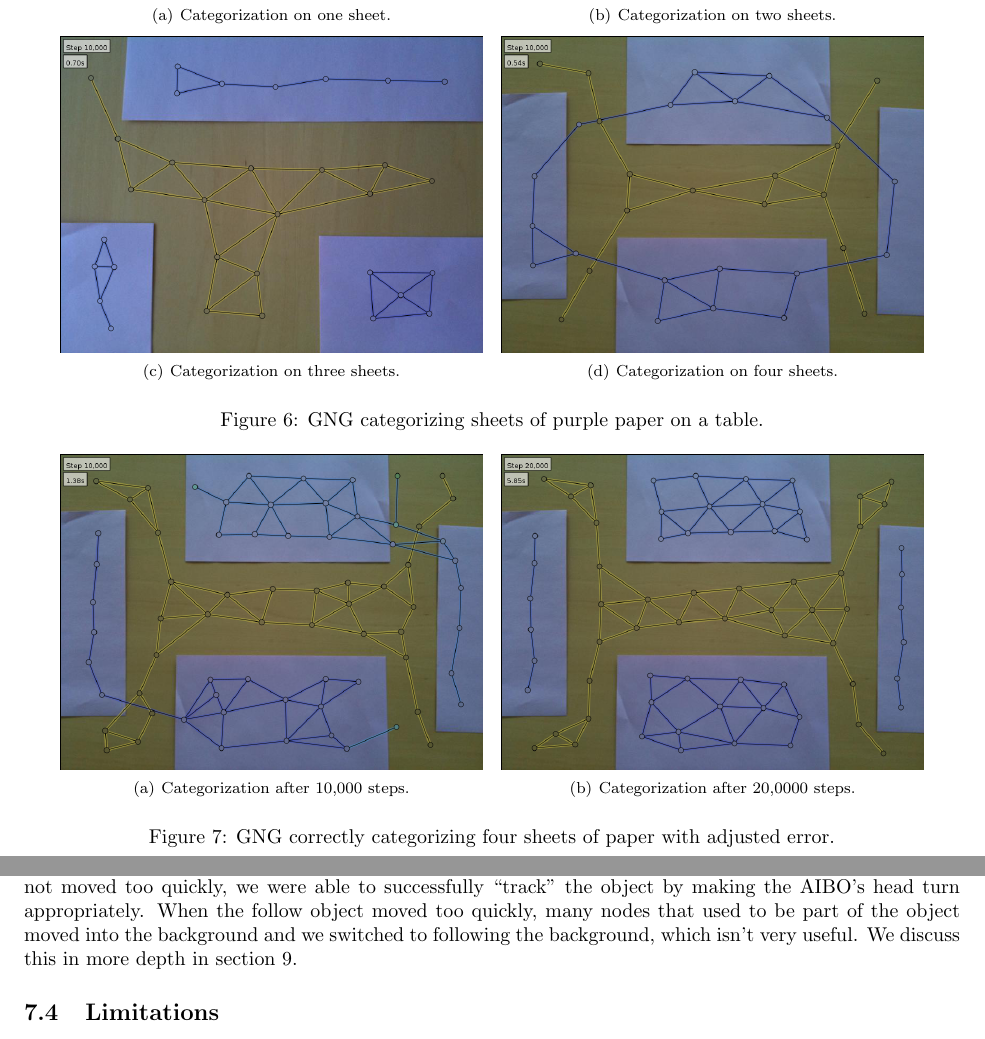
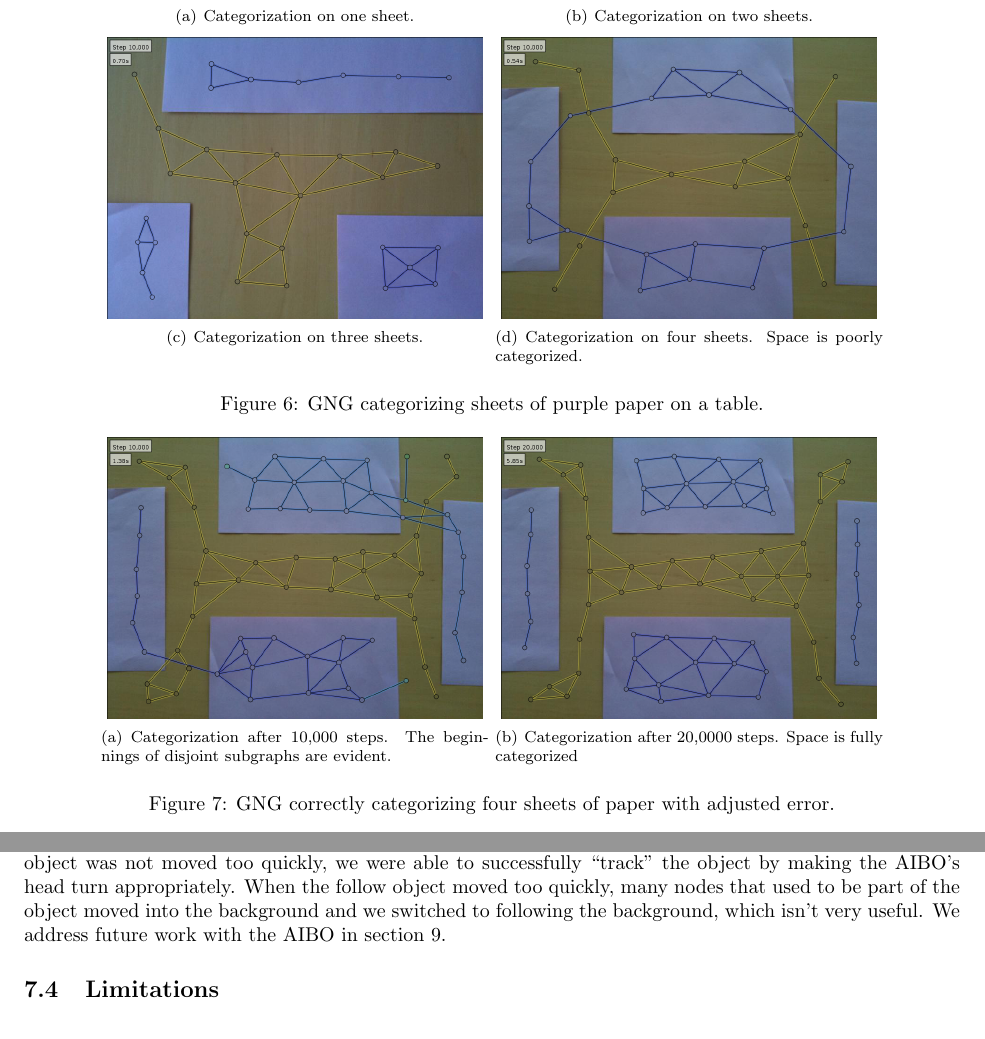
Before and after one commit to astromme/Neural-Object-Detection, a LaTeX paper (latex/final-report.tex): two parts of pages 12 and 14 of 16, joined at a grey line, cut so that both start at the same text. Compiled offline with pdfLaTeX.

Commit message:
edited from section 6 to end

```diff
--- a/latex/final-report.tex
+++ b/latex/final-report.tex
@@ -312,16 +312,16 @@ The pictures below (Figure \ref{fig:1-4papers}) contain the GNG trying to catego
   \centering
 
   \subfigure[Categorization on one sheet.]{
-    \includegraphics[width=0.45\textwidth]{paper1.png}
+    \includegraphics[width=0.40\textwidth]{paper1.png}
   }
   \subfigure[Categorization on two sheets.]{
-    \includegraphics[width=0.45\textwidth]{paper2.png}
+    \includegraphics[width=0.40\textwidth]{paper2.png}
   }
   \subfigure[Categorization on three sheets.]{
-    \includegraphics[width=0.45\textwidth]{paper3.png}
+    \includegraphics[width=0.40\textwidth]{paper3.png}
   }
-  \subfigure[Categorization on four sheets.]{
-    \includegraphics[width=0.45\textwidth]{paper4.png}
+  \subfigure[Categorization on four sheets. Space is poorly categorized.]{
+    \includegraphics[width=0.40\textwidth]{paper4.png}
   }
 
   \caption{GNG categorizing sheets of purple paper on a table.}
@@ -332,12 +332,12 @@ The final image with four sheets, however, is not correctly categorized. The GNG
 
 \begin{figure}[h!]
   \centering
-  \subfigure[Categorization after 10,000 steps.]{
-    \includegraphics[width=0.45\textwidth]{paper4_lowerror10000steps.png}
+  \subfigure[Categorization after 10,000 steps. The beginnings of disjoint subgraphs are evident.]{
+    \includegraphics[width=0.40\textwidth]{paper4_lowerror10000steps.png}
     \label{fig:paper4_10,000}
   }
-  \subfigure[Categorization after 20,0000 steps.]{
-    \includegraphics[width=0.45\textwidth]{paper4_lowerror20000steps.png}
+  \subfigure[Categorization after 20,0000 steps. Space is fully categorized]{
+    \includegraphics[width=0.40\textwidth]{paper4_lowerror20000steps.png}
     \label{fig:paper4_20,000}
   }
 
@@ -386,7 +386,7 @@ A webcam was also used to see how the GNG dealt with real-time updates from nois
 % Here's where the implicit memory really helps. As objects move and disappear, GNG is able to cull useless errors.
 We were able to interface with the AIBO using libraries we created in C++ to make the robot turn its head appropriately as an image being tracked moves around the scene. Initially we tried using the ABIO's built-in camera but grabbing images over the wireless connection kept the semaphore locked for too long and thus caused the gngviewer to update slowly and irregularly. This made experimentation very difficult using only tools available to the AIBO. As a proof of concept, to show our GNG could correctly track objects, we instead used the webcam and pretended it was the AIBO's camera. That is, when an object moved to the left of the scene, we caused the AIBO to turn its head to the left. When an object moved back to the center, the AIBO returned its head to the forward position.
 
-Our experiment consisted of a black wallet on a white background. The wallet would be selected as the object to follow by the following process. We specified that we wanted to follow {\em some} black object. Once the subgraphs had been generated, the subgraph with the average color closest to black was chosen as the object to follow. As the subgraphs change, the designated follow subgraph changes with it. At any time we can query the ``center'' of the subgraph, which calculates the average of all the $(x,y)$ points in the subgraph. We can use this average to figure out which of six quadrants the object is currently in. There are left, middle, and right sections and each of those can be broken into top and bottom sections. Provided the object was not moved too quickly, we were able to successfully ``track'' the object by making the AIBO's head turn appropriately. When the follow object moved too quickly, many nodes that used to be part of the object moved into the background and we switched to following the background, which isn't very useful. We discuss this in more depth in section \ref{sec:future}.
+Our experiment consisted of a black wallet on a white background. The wallet would be selected as the object to follow by the following process. We specified that we wanted to follow {\em some} black object. Once the subgraphs had been generated, the subgraph with the average color closest to black was chosen as the object to follow. As the subgraphs change, the designated follow subgraph changes with it. At any time we can query the ``center'' of the subgraph, which calculates the average of all the $(x,y)$ points in the subgraph. We can use this average to figure out which of six quadrants the object is currently in. There are left, middle, and right sections and each of those can be broken into top and bottom sections. Provided the object was not moved too quickly, we were able to successfully ``track'' the object by making the AIBO's head turn appropriately. When the follow object moved too quickly, many nodes that used to be part of the object moved into the background and we switched to following the background, which isn't very useful. We address future work with the AIBO in section \ref{sec:future}.
 
 \subsection{Limitations}
 
```
Also changed, not shown: latex/final-report.tex (12 more changed lines).
